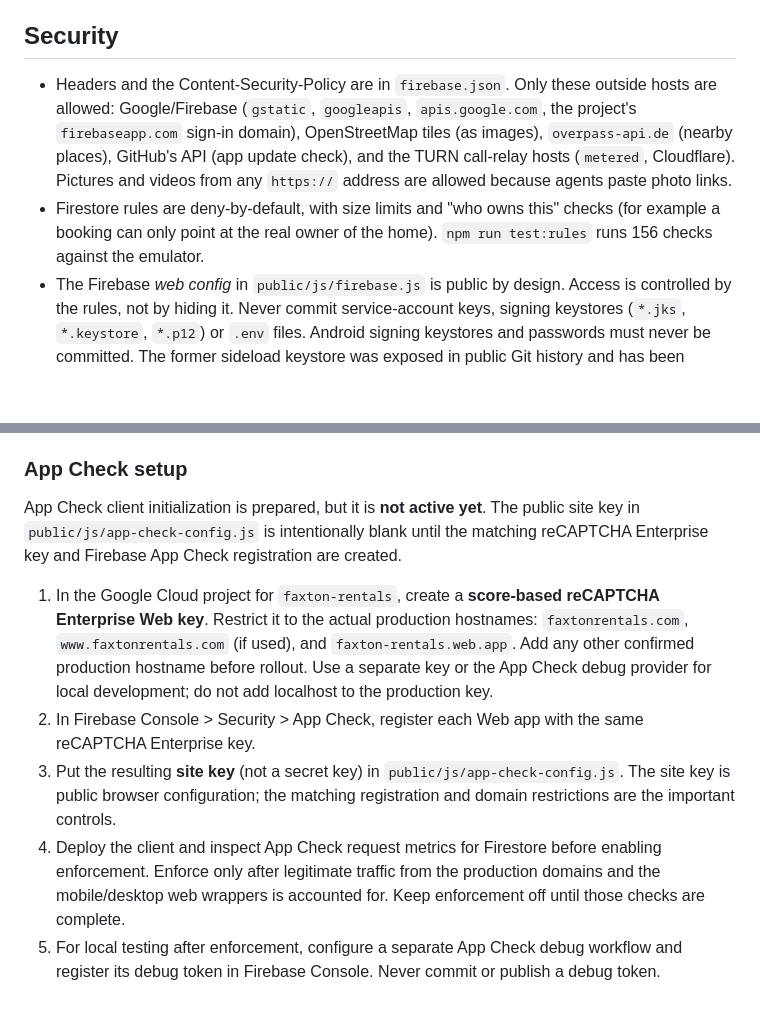
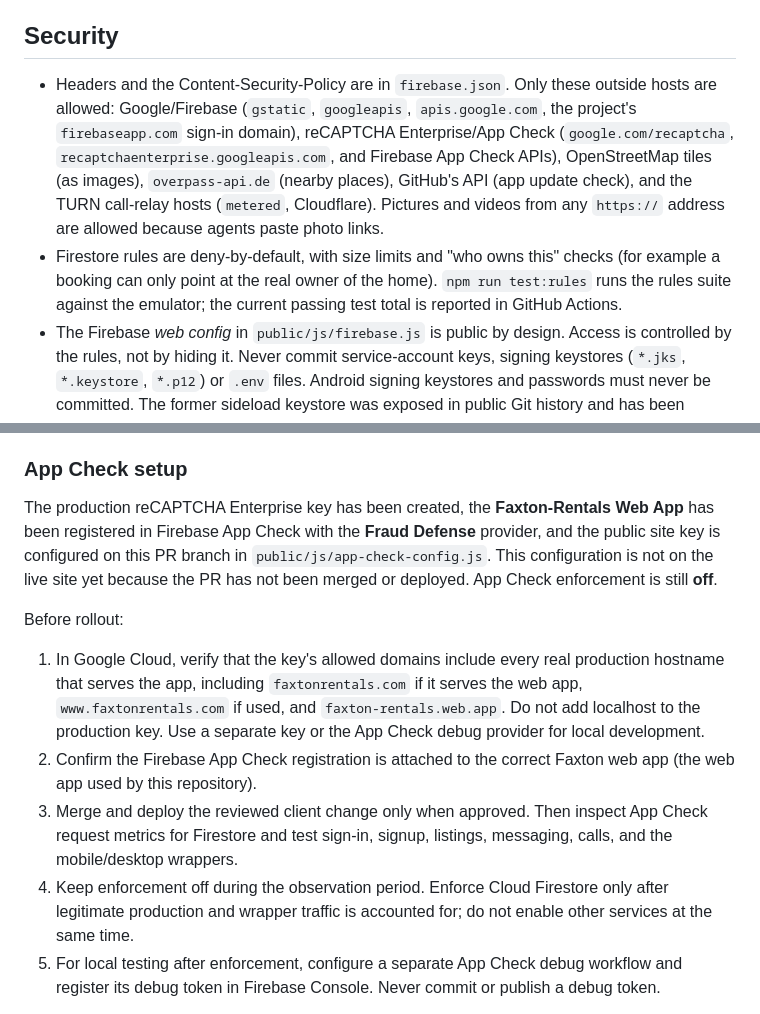
Before and after one commit to Genesis-Studios1/Faxton-Rentals, a Markdown page: README.md, 2 parts joined by grey strips. Drawn GitHub-style; blank space fills up the shorter version.

Commit message:
Document registered App Check rollout state

```diff
--- a/README.md
+++ b/README.md
@@ -86,12 +86,12 @@ a different name updates at once.
 
 ## Security
 
-* Headers and the Content-Security-Policy are in `firebase.json`. Only these outside hosts are allowed: Google/Firebase (`gstatic`, `googleapis`,
-  `apis.google.com`, the project's `firebaseapp.com` sign-in domain), OpenStreetMap tiles (as images), `overpass-api.de` (nearby places), GitHub's API
-  (app update check), and the TURN call-relay hosts (`metered`, Cloudflare). Pictures and videos from any `https://` address are allowed because
-  agents paste photo links.
+* Headers and the Content-Security-Policy are in `firebase.json`. Only these outside hosts are allowed: Google/Firebase (`gstatic`, `googleapis`, `apis.google.com`, the project's `firebaseapp.com` sign-in domain),
+  reCAPTCHA Enterprise/App Check (`google.com/recaptcha`, `recaptchaenterprise.googleapis.com`, and Firebase App Check APIs), OpenStreetMap tiles
+  (as images), `overpass-api.de` (nearby places), GitHub's API (app update check), and the TURN call-relay hosts (`metered`, Cloudflare). Pictures
+  and videos from any `https://` address are allowed because agents paste photo links.
 * Firestore rules are deny-by-default, with size limits and "who owns this" checks (for example a booking can only point at the real owner of the
-  home). `npm run test:rules` runs 156 checks against the emulator.
+  home). `npm run test:rules` runs the rules suite against the emulator; the current passing test total is reported in GitHub Actions.
 * The Firebase *web config* in `public/js/firebase.js` is public by design. Access is controlled by the rules, not by hiding it.
   Never commit service-account keys, signing keystores (`*.jks`, `*.keystore`, `*.p12`) or `.env` files. Android signing keystores and passwords must never be committed. The former sideload keystore was exposed in public Git history and has been removed from the current source; treat it as compromised, replace it using GitHub Actions Secrets, and rewrite repository history before relying on the removal.
 
@@ -126,12 +126,13 @@ The public marketing site currently directs visitors to the Faxton web app; it n
 
 ### App Check setup
 
-App Check client initialization is prepared, but it is **not active yet**. The public site key in `public/js/app-check-config.js` is intentionally blank until the matching reCAPTCHA Enterprise key and Firebase App Check registration are created.
+The production reCAPTCHA Enterprise key has been created, the **Faxton-Rentals Web App** has been registered in Firebase App Check with the **Fraud Defense** provider, and the public site key is configured on this PR branch in `public/js/app-check-config.js`. This configuration is not on the live site yet because the PR has not been merged or deployed. App Check enforcement is still **off**.
 
-1. In the Google Cloud project for `faxton-rentals`, create a **score-based reCAPTCHA Enterprise Web key**. Restrict it to the actual production hostnames: `faxtonrentals.com`, `www.faxtonrentals.com` (if used), and `faxton-rentals.web.app`. Add any other confirmed production hostname before rollout. Use a separate key or the App Check debug provider for local development; do not add localhost to the production key.
-2. In Firebase Console > Security > App Check, register each Web app with the same reCAPTCHA Enterprise key.
-3. Put the resulting **site key** (not a secret key) in `public/js/app-check-config.js`. The site key is public browser configuration; the matching registration and domain restrictions are the important controls.
-4. Deploy the client and inspect App Check request metrics for Firestore before enabling enforcement. Enforce only after legitimate traffic from the production domains and the mobile/desktop web wrappers is accounted for. Keep enforcement off until those checks are complete.
+Before rollout:
+1. In Google Cloud, verify that the key's allowed domains include every real production hostname that serves the app, including `faxtonrentals.com` if it serves the web app, `www.faxtonrentals.com` if used, and `faxton-rentals.web.app`. Do not add localhost to the production key. Use a separate key or the App Check debug provider for local development.
+2. Confirm the Firebase App Check registration is attached to the correct Faxton web app (the web app used by this repository).
+3. Merge and deploy the reviewed client change only when approved. Then inspect App Check request metrics for Firestore and test sign-in, signup, listings, messaging, calls, and the mobile/desktop wrappers.
+4. Keep enforcement off during the observation period. Enforce Cloud Firestore only after legitimate production and wrapper traffic is accounted for; do not enable other services at the same time.
 5. For local testing after enforcement, configure a separate App Check debug workflow and register its debug token in Firebase Console. Never commit or publish a debug token.
 
 The production key must be **score-based** (invisible; do not select a checkbox challenge). Google says the root domain covers its subdomains, so add `faxtonrentals.com` and the separate Firebase Hosting host `faxton-rentals.web.app`; do not add `localhost` to the production key. Keep the default App Check token TTL while testing. The current no-billing reCAPTCHA Essentials tier includes 10,000 assessments per calendar month across the Google Cloud organization; after that, Essentials requests are rate-limited until the next month. Linking billing changes the tier and can create charges, so do not link billing just to set up the key. See the Google Cloud [reCAPTCHA billing information](https://docs.cloud.google.com/recaptcha/docs/billing-information) before making any billing change.
```
